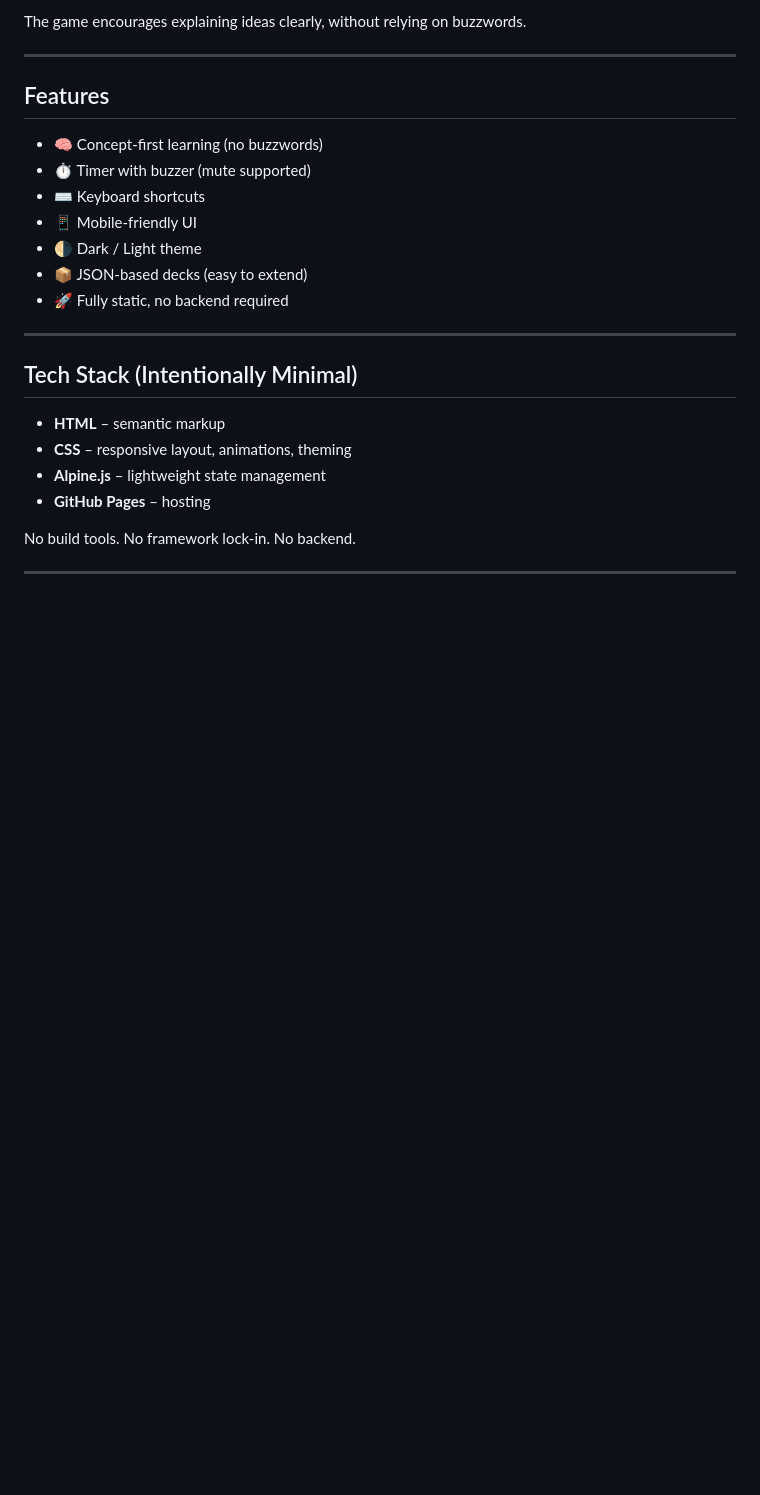
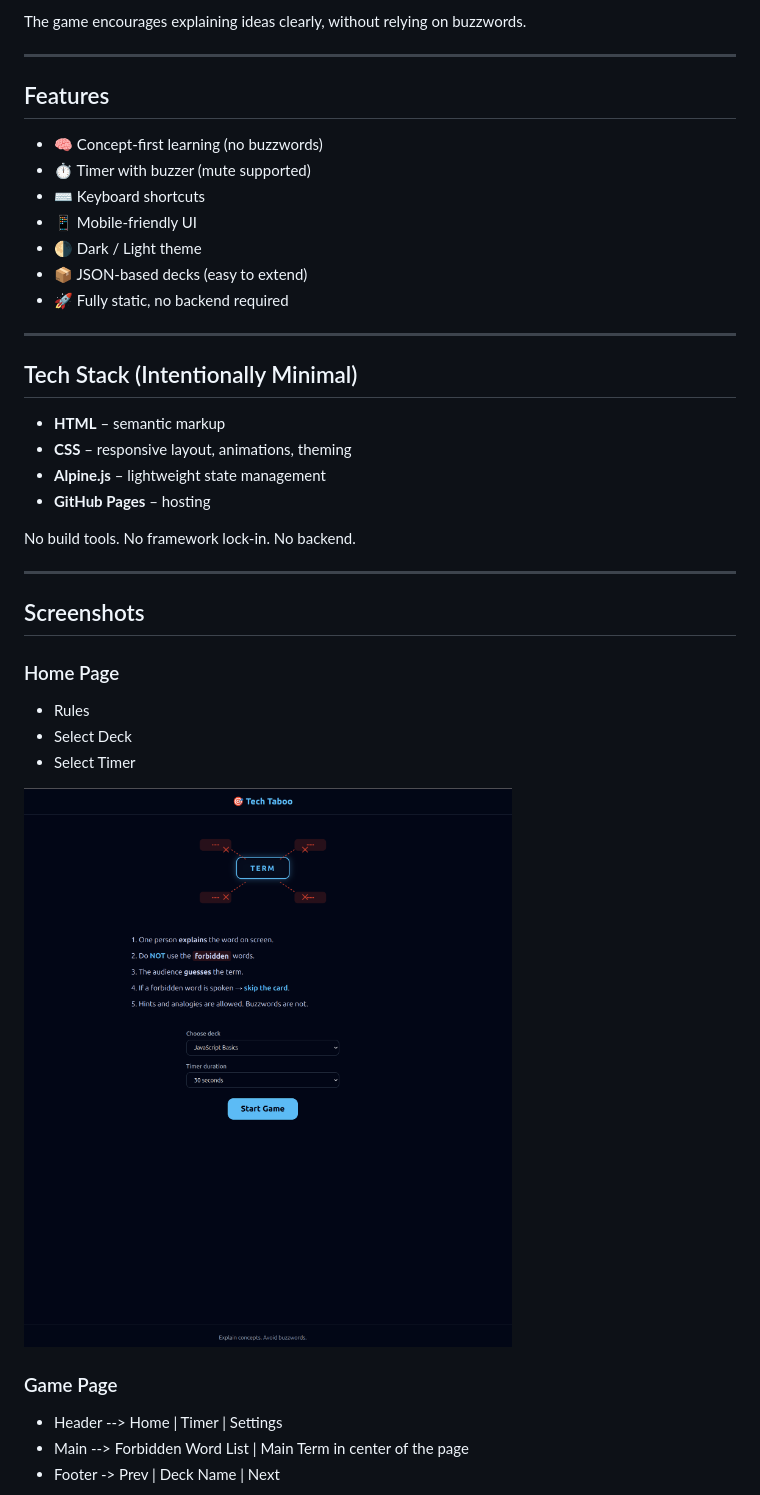
Before and after one commit to recursivezero/taboo, a Markdown page: README.md, the part around one of its changes. Drawn GitHub-style; pictures changed too: assets/screenshots/home.png (added); blank space fills up the shorter version.

```diff
--- a/README.md
+++ b/README.md
@@ -46,3 +46,19 @@ No build tools. No framework lock-in. No backend.
 
 ---
 
+## Screenshots
+
+### Home Page
+
+- Rules
+- Select Deck
+- Select Timer
+
+![Home Page](assets/screenshots/home.png)
+
+### Game Page
+
+- Header --> Home | Timer | Settings
+- Main --> Forbidden Word List | Main Term in center of the page
+- Footer -> Prev | Deck Name | Next
+
```
Also changed, not shown: other parts of README.md (+47 -9 lines), assets/screenshots/game.png (added), assets/screenshots/mobile_game.png (added), assets/screenshots/mobile_home.png (added), 1 other file.
